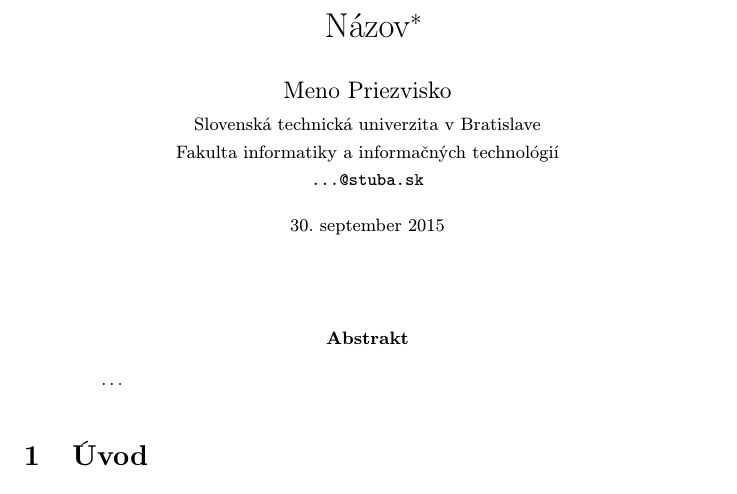
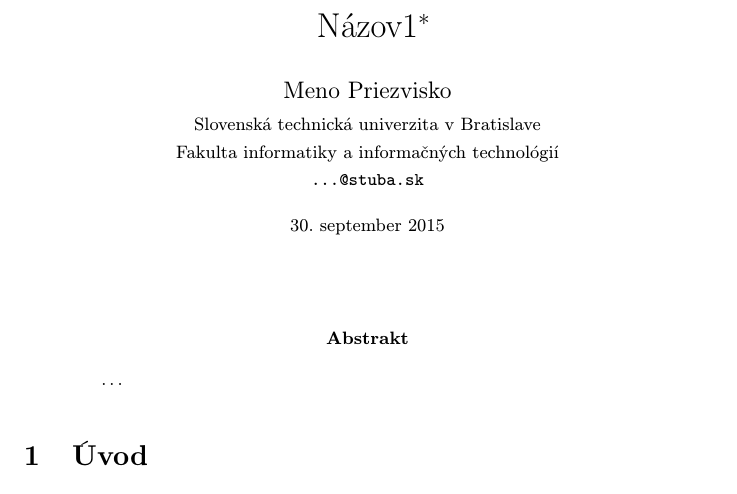
Before and after one commit to FedorLehocki/MIP, a LaTeX paper (clanok.tex): part of page 1 of 2, cut at the place of the change. Compiled offline with pdfLaTeX.

Commit message:
clanok.tex upraveny nazov

```diff
--- a/clanok.tex
+++ b/clanok.tex
@@ -15,7 +15,7 @@
 
 \pagestyle{headings}
 
-\title{Názov\thanks{Semestrálny projekt v predmete Metódy inžinierskej práce, ak. rok 2015/16, vedenie: Meno Priezvisko}} % meno a priezvisko vyučujúceho na cvičeniach
+\title{Názov1\thanks{Semestrálny projekt v predmete Metódy inžinierskej práce, ak. rok 2015/16, vedenie: Meno Priezvisko}} % meno a priezvisko vyučujúceho na cvičeniach
 
 \author{Meno Priezvisko\\[2pt]
 	{\small Slovenská technická univerzita v Bratislave}\\
```
